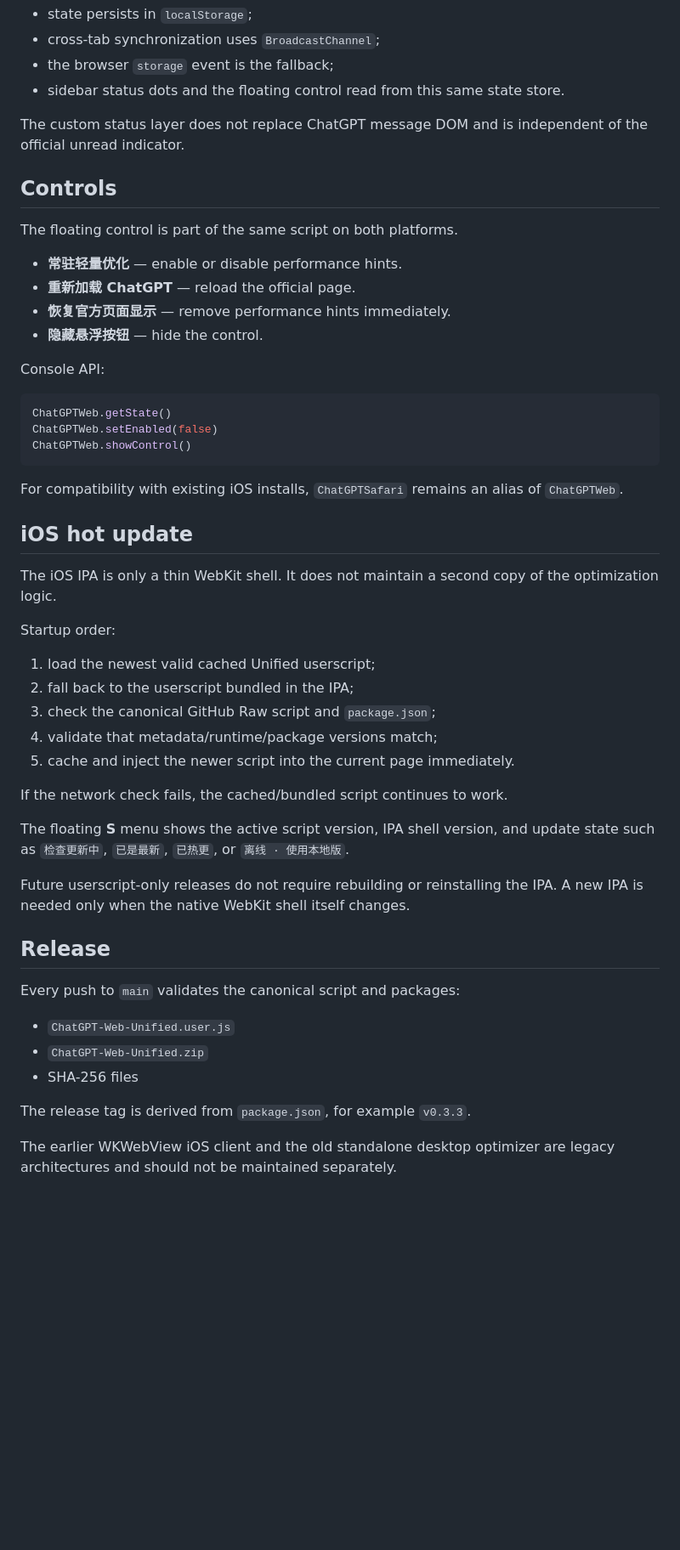
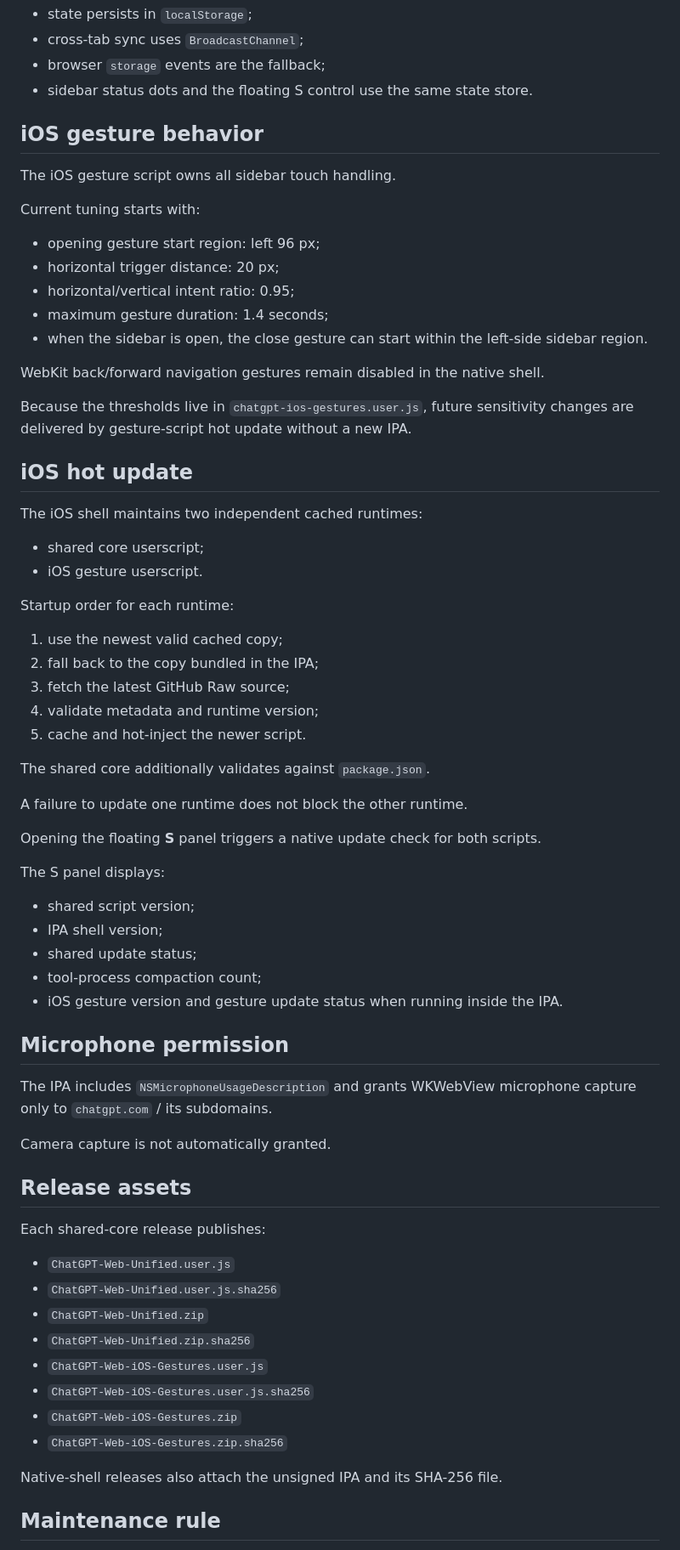
Before and after one commit to masakacj/chatgpt-web, a Markdown page: README.md, the part around one of its changes. Shown at 85% size. Drawn GitHub-style; blank space fills up the shorter version.

Commit message:
Document shared core and iOS-only gesture split

````diff
--- a/README.md
+++ b/README.md
@@ -59,56 +70,73 @@ Rules:
 - state persists in `localStorage`;
-- cross-tab synchronization uses `BroadcastChannel`;
-- the browser `storage` event is the fallback;
-- sidebar status dots and the floating control read from this same state store.
+- cross-tab sync uses `BroadcastChannel`;
+- browser `storage` events are the fallback;
+- sidebar status dots and the floating S control use the same state store.
 
-The custom status layer does not replace ChatGPT message DOM and is independent of the official unread indicator.
+## iOS gesture behavior
 
-## Controls
+The iOS gesture script owns all sidebar touch handling.
 
-The floating control is part of the same script on both platforms.
+Current tuning starts with:
 
-- **常驻轻量优化** — enable or disable performance hints.
-- **重新加载 ChatGPT** — reload the official page.
-- **恢复官方页面显示** — remove performance hints immediately.
-- **隐藏悬浮按钮** — hide the control.
+- opening gesture start region: left 96 px;
+- horizontal trigger distance: 20 px;
+- horizontal/vertical intent ratio: 0.95;
+- maximum gesture duration: 1.4 seconds;
+- when the sidebar is open, the close gesture can start within the left-side sidebar region.
 
-Console API:
+WebKit back/forward navigation gestures remain disabled in the native shell.
 
-```js
-ChatGPTWeb.getState()
-ChatGPTWeb.setEnabled(false)
-ChatGPTWeb.showControl()
-```
-
-For compatibility with existing iOS installs, `ChatGPTSafari` remains an alias of `ChatGPTWeb`.
+Because the thresholds live in `chatgpt-ios-gestures.user.js`, future sensitivity changes are delivered by gesture-script hot update without a new IPA.
 
 ## iOS hot update
 
-The iOS IPA is only a thin WebKit shell. It does not maintain a second copy of the optimization logic.
+The iOS shell maintains two independent cached runtimes:
 
-Startup order:
+- shared core userscript;
+- iOS gesture userscript.
 
-1. load the newest valid cached Unified userscript;
-2. fall back to the userscript bundled in the IPA;
-3. check the canonical GitHub Raw script and `package.json`;
-4. validate that metadata/runtime/package versions match;
-5. cache and inject the newer script into the current page immediately.
+Startup order for each runtime:
 
-If the network check fails, the cached/bundled script continues to work.
+1. use the newest valid cached copy;
+2. fall back to the copy bundled in the IPA;
+3. fetch the latest GitHub Raw source;
+4. validate metadata and runtime version;
+5. cache and hot-inject the newer script.
 
-The floating **S** menu shows the active script version, IPA shell version, and update state such as `检查更新中`, `已是最新`, `已热更`, or `离线 · 使用本地版`.
+The shared core additionally validates against `package.json`.
 
-Future userscript-only releases do not require rebuilding or reinstalling the IPA. A new IPA is needed only when the native WebKit shell itself changes.
+A failure to update one runtime does not block the other runtime.
 
-## Release
+Opening the floating **S** panel triggers a native update check for both scripts.
 
-Every push to `main` validates the canonical script and packages:
+The S panel displays:
+
+- shared script version;
+- IPA shell version;
+- shared update status;
+- tool-process compaction count;
+- iOS gesture version and gesture update status when running inside the IPA.
+
+## Microphone permission
+
+The IPA includes `NSMicrophoneUsageDescription` and grants WKWebView microphone capture only to `chatgpt.com` / its subdomains.
+
+Camera capture is not automatically granted.
+
+## Release assets
+
+Each shared-core release publishes:
 
 - `ChatGPT-Web-Unified.user.js`
+- `ChatGPT-Web-Unified.user.js.sha256`
 - `ChatGPT-Web-Unified.zip`
-- SHA-256 files
+- `ChatGPT-Web-Unified.zip.sha256`
+- `ChatGPT-Web-iOS-Gestures.user.js`
+- `ChatGPT-Web-iOS-Gestures.user.js.sha256`
+- `ChatGPT-Web-iOS-Gestures.zip`
+- `ChatGPT-Web-iOS-Gestures.zip.sha256`
 
-The release tag is derived from `package.json`, for example `v0.3.3`.
+Native-shell releases also attach the unsigned IPA and its SHA-256 file.
 
-The earlier WKWebView iOS client and the old standalone desktop optimizer are legacy architectures and should not be maintained separately.
+## Maintenance rule
 
````
Also changed, not shown: other parts of README.md (+49 -53 lines).
